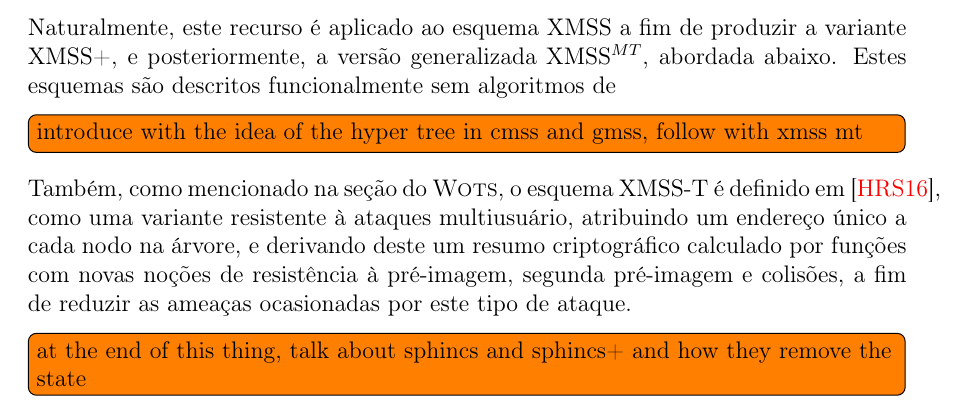
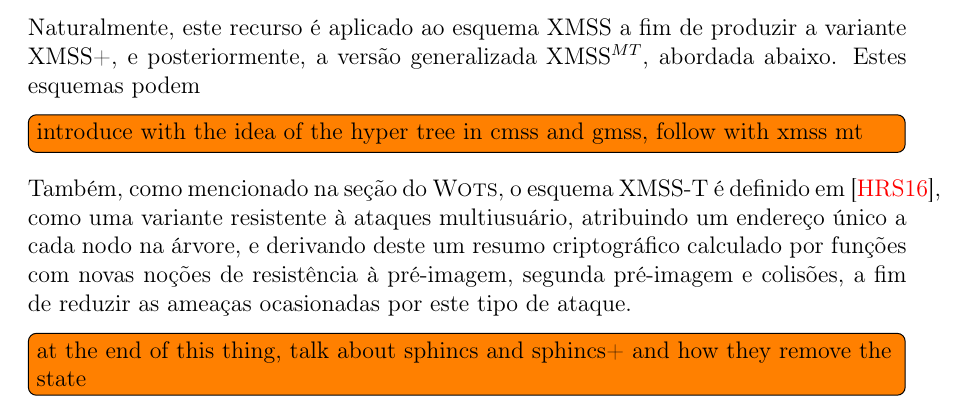
Before and after one commit to zambonin/bsc, a LaTeX document (bsc.tex): part of page 27 of 34, cut so that both start at the same text. Compiled offline with pdfLaTeX.

Commit message:
sharelatex: update bsc.tex from r25226 to r25228

```diff
--- a/bsc.tex
+++ b/bsc.tex
@@ -1447,7 +1447,7 @@ Uma das principais limitações dos esquemas baseados em árvores de Merkle é a
 
 A ideia original é introduzida em~\cite{} na forma do esquema CMSS, que habilita a assinatura de até $2^{40}$ mensagens com um par de chaves, relacionado a uma estrutura virtual de duas camadas, onde apenas uma árvore na parte inferior é criada de cada vez a fim de reduzir requisitos de armazenamento. Posteriormente, este esquema é generalizado em~\cite{} como GMSS, que utiliza um número arbitrário de camadas de árvores, com alturas e parâmetros de esquemas de assinatura única diferentes para cada uma destas, atingindo o número de $2^{80}$ mensagens por par de chaves.
 
-Naturalmente, este recurso é aplicado ao esquema XMSS a fim de produzir a variante XMSS+, e posteriormente, a versão generalizada XMSS$^{MT}$, abordada abaixo. Estes esquemas são descritos funcionalmente sem algoritmos de
+Naturalmente, este recurso é aplicado ao esquema XMSS a fim de produzir a variante XMSS+, e posteriormente, a versão generalizada XMSS$^{MT}$, abordada abaixo. Estes esquemas podem
 
 \begin{algorithm}[ht]
   \KwData{$H$, altura da árvore $T$; $K$, parâmetro de compensação; $s$, índice de folha onde $0 \leq s \leq 2^{H} - 2$; $\textsc{State}_{\textsc{BDS}}$, estado do algoritmo}
```
